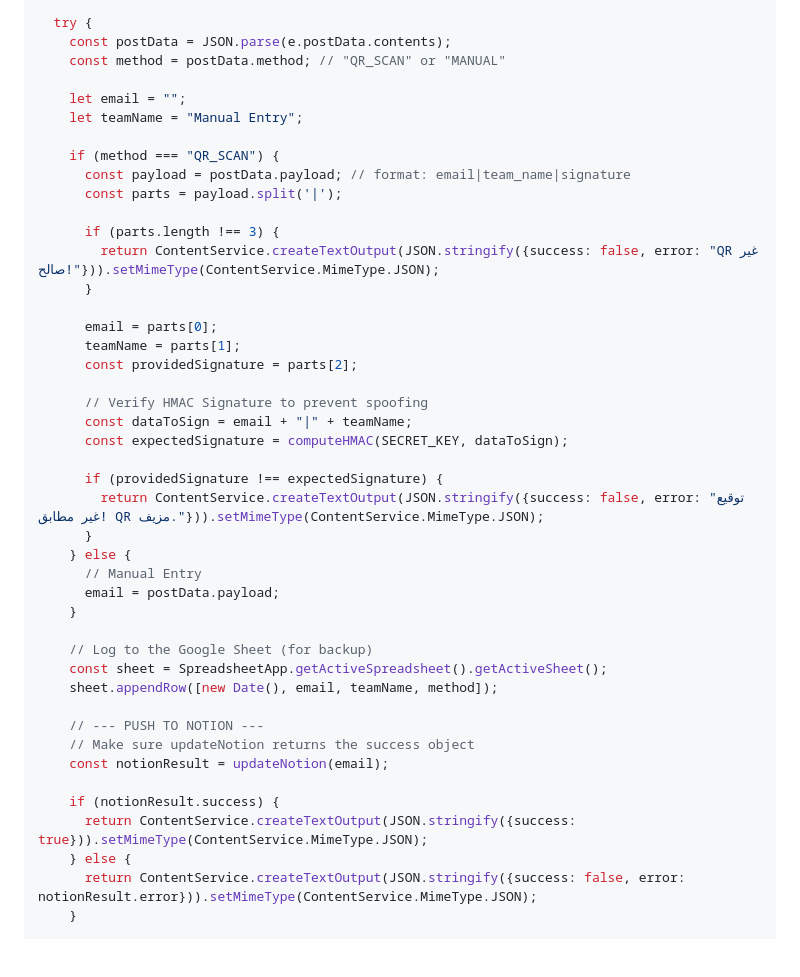
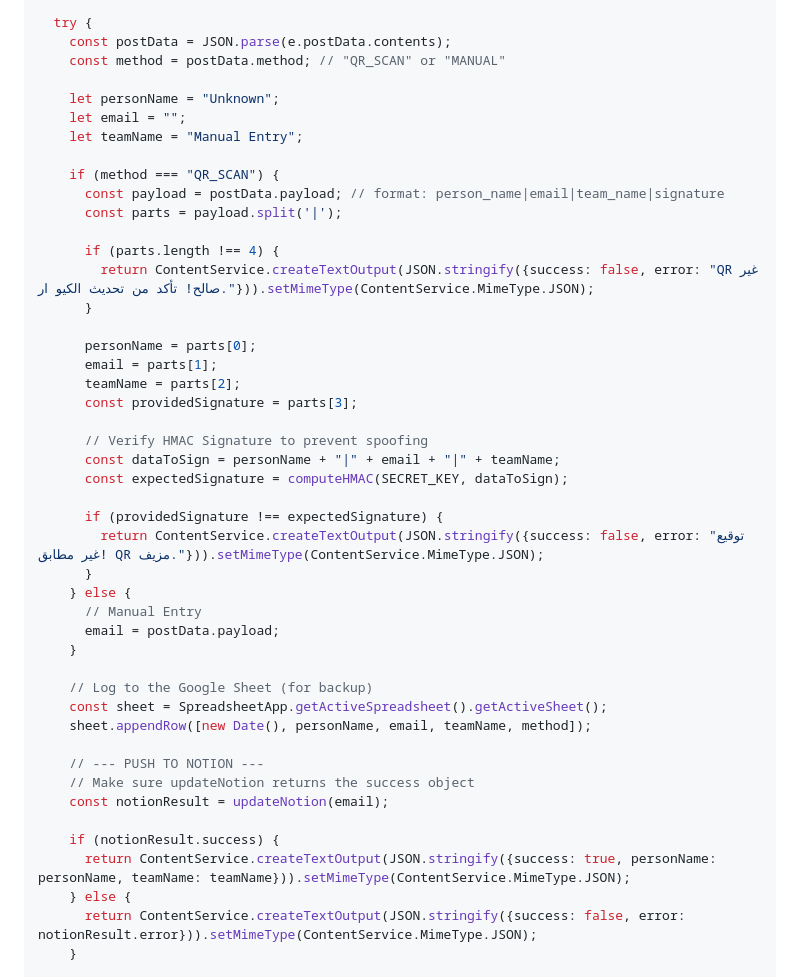
Before and after one commit to 3mooro/GOC, a Markdown page: README_GitHub_Notion_Setup.md, the part around the change. Rendered like a GitHub page; blank space fills up the shorter version.

Commit message:
Update README with Google Apps Script payload modification

```diff
--- a/README_GitHub_Notion_Setup.md
+++ b/README_GitHub_Notion_Setup.md
@@ -39,23 +39,25 @@ function doPost(e) {
     const postData = JSON.parse(e.postData.contents);
     const method = postData.method; // "QR_SCAN" or "MANUAL"
 
+    let personName = "Unknown";
     let email = "";
     let teamName = "Manual Entry";
 
     if (method === "QR_SCAN") {
-      const payload = postData.payload; // format: email|team_name|signature
+      const payload = postData.payload; // format: person_name|email|team_name|signature
       const parts = payload.split('|');
 
-      if (parts.length !== 3) {
-        return ContentService.createTextOutput(JSON.stringify({success: false, error: "QR غير صالح!"})).setMimeType(ContentService.MimeType.JSON);
+      if (parts.length !== 4) {
+        return ContentService.createTextOutput(JSON.stringify({success: false, error: "QR غير صالح! تأكد من تحديث الكيو ار."})).setMimeType(ContentService.MimeType.JSON);
       }
 
-      email = parts[0];
-      teamName = parts[1];
-      const providedSignature = parts[2];
+      personName = parts[0];
+      email = parts[1];
+      teamName = parts[2];
+      const providedSignature = parts[3];
 
       // Verify HMAC Signature to prevent spoofing
-      const dataToSign = email + "|" + teamName;
+      const dataToSign = personName + "|" + email + "|" + teamName;
       const expectedSignature = computeHMAC(SECRET_KEY, dataToSign);
 
       if (providedSignature !== expectedSignature) {
@@ -68,14 +70,14 @@ function doPost(e) {
 
     // Log to the Google Sheet (for backup)
     const sheet = SpreadsheetApp.getActiveSpreadsheet().getActiveSheet();
-    sheet.appendRow([new Date(), email, teamName, method]);
+    sheet.appendRow([new Date(), personName, email, teamName, method]);
 
     // --- PUSH TO NOTION ---
     // Make sure updateNotion returns the success object
     const notionResult = updateNotion(email);
 
     if (notionResult.success) {
-      return ContentService.createTextOutput(JSON.stringify({success: true})).setMimeType(ContentService.MimeType.JSON);
+      return ContentService.createTextOutput(JSON.stringify({success: true, personName: personName, teamName: teamName})).setMimeType(ContentService.MimeType.JSON);
     } else {
       return ContentService.createTextOutput(JSON.stringify({success: false, error: notionResult.error})).setMimeType(ContentService.MimeType.JSON);
     }
```
